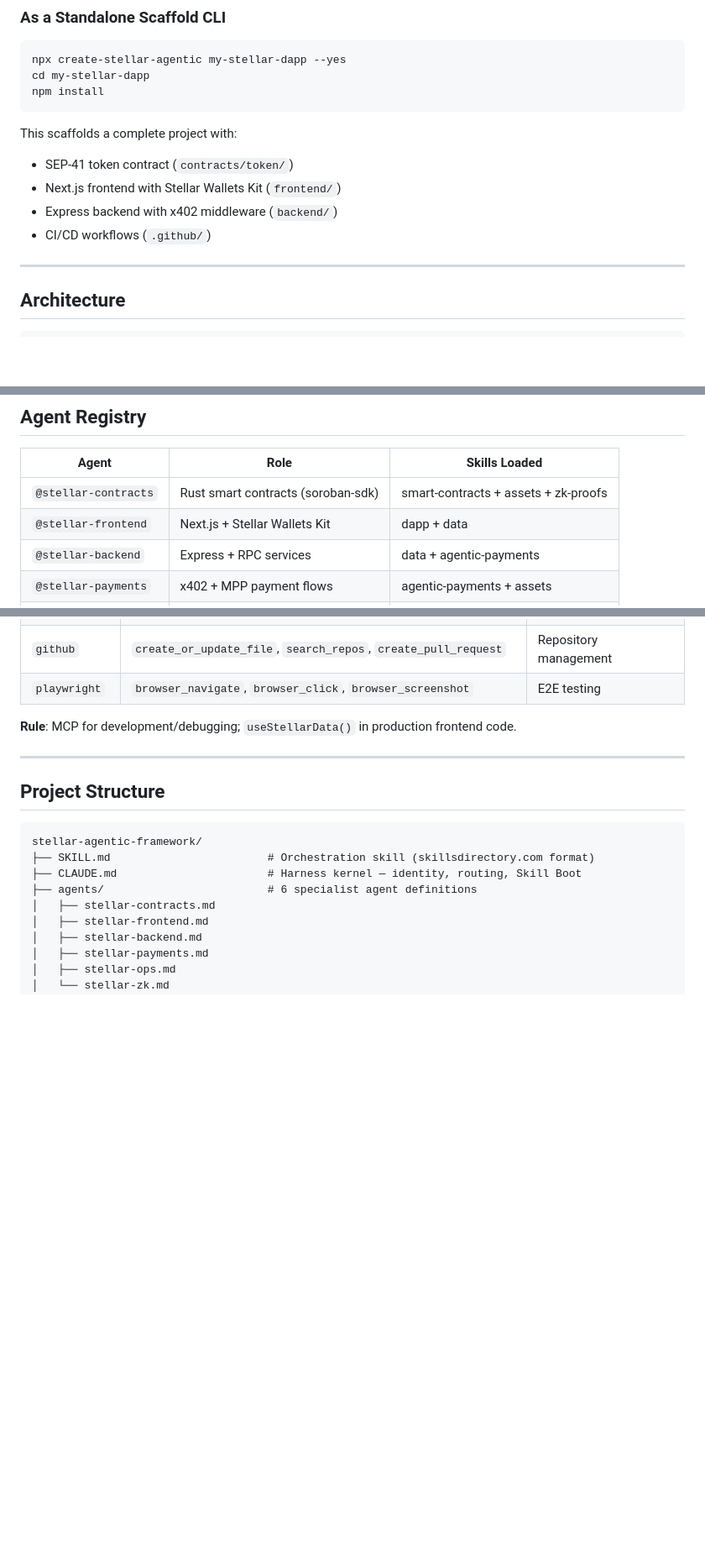
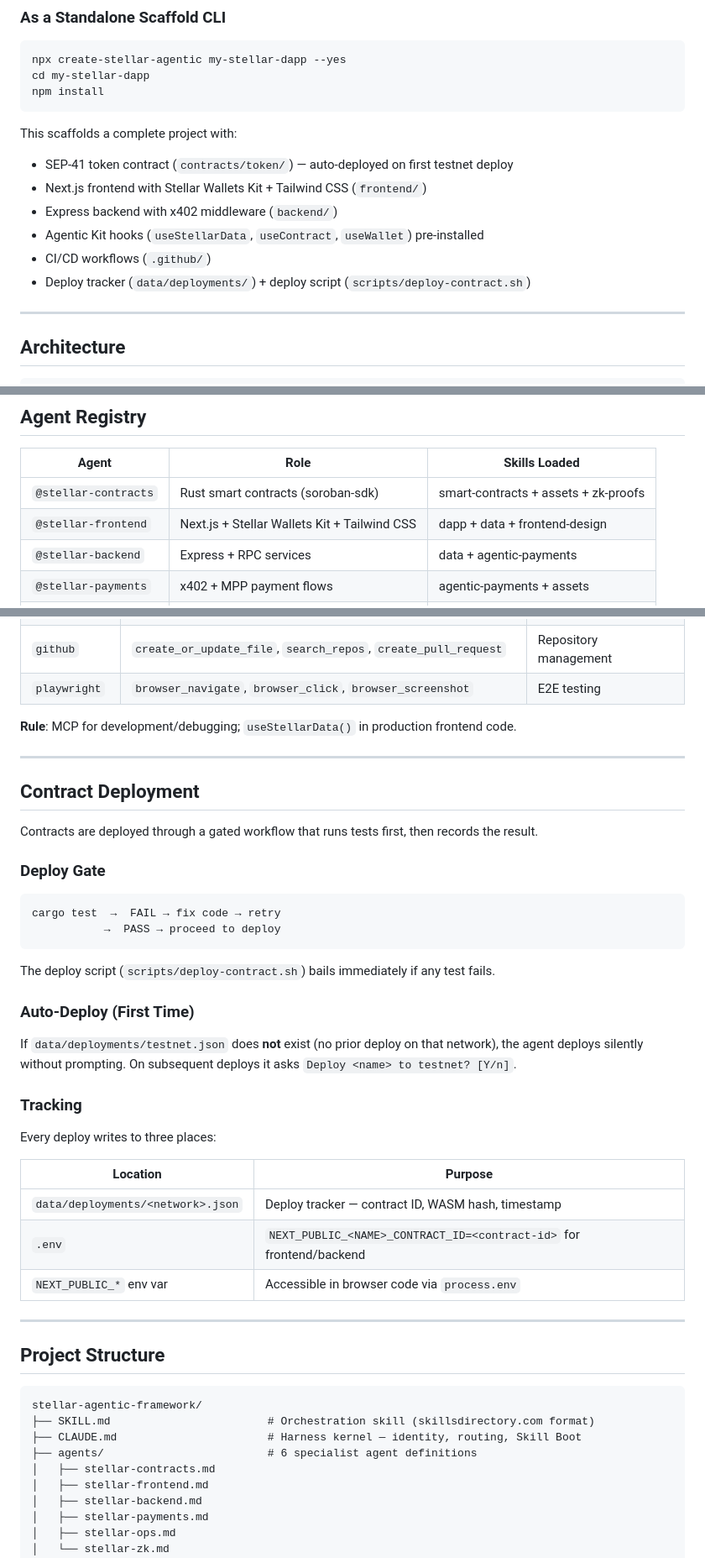
Before and after one commit to rylsherdamz-rgb/stellar-agentic-framework, a Markdown page: README.md, 3 parts joined by grey strips. Shown at 84% size. Drawn GitHub-style; blank space fills up the shorter version.

Commit message:
docs: update README with frontend-design skill, deploy workflow, auto-deploy docs

````diff
--- a/README.md
+++ b/README.md
@@ -60,10 +62,12 @@ npm install
 ```
 
 This scaffolds a complete project with:
-- SEP-41 token contract (`contracts/token/`)
-- Next.js frontend with Stellar Wallets Kit (`frontend/`)
+- SEP-41 token contract (`contracts/token/`) — auto-deployed on first testnet deploy
+- Next.js frontend with Stellar Wallets Kit + Tailwind CSS (`frontend/`)
 - Express backend with x402 middleware (`backend/`)
+- Agentic Kit hooks (`useStellarData`, `useContract`, `useWallet`) pre-installed
 - CI/CD workflows (`.github/`)
+- Deploy tracker (`data/deployments/`) + deploy script (`scripts/deploy-contract.sh`)
 
 ---
 
@@ -239,7 +243,7 @@ function TokenBalance({ contractId }: { contractId: string }) {
 | Agent | Role | Skills Loaded |
 |-------|------|---------------|
 | `@stellar-contracts` | Rust smart contracts (soroban-sdk) | smart-contracts + assets + zk-proofs |
-| `@stellar-frontend` | Next.js + Stellar Wallets Kit | dapp + data |
+| `@stellar-frontend` | Next.js + Stellar Wallets Kit + Tailwind CSS | dapp + data + frontend-design |
 | `@stellar-backend` | Express + RPC services | data + agentic-payments |
 | `@stellar-payments` | x402 + MPP payment flows | agentic-payments + assets |
 | `@stellar-ops` | CI/CD + Docker + deploy | (no extra skills) |
@@ -261,6 +265,35 @@ Claude has direct access to the Stellar blockchain through MCP servers configure
 | `playwright` | `browser_navigate`, `browser_click`, `browser_screenshot` | E2E testing |
 
 **Rule**: MCP for development/debugging; `useStellarData()` in production frontend code.
+
+---
+
+## Contract Deployment
+
+Contracts are deployed through a gated workflow that runs tests first, then records the result.
+
+### Deploy Gate
+
+```
+cargo test  →  FAIL → fix code → retry
+           →  PASS → proceed to deploy
+```
+
+The deploy script (`scripts/deploy-contract.sh`) bails immediately if any test fails.
+
+### Auto-Deploy (First Time)
+
+If `data/deployments/testnet.json` does **not** exist (no prior deploy on that network), the agent deploys silently without prompting. On subsequent deploys it asks `Deploy <name> to testnet? [Y/n]`.
+
+### Tracking
+
+Every deploy writes to three places:
+
+| Location | Purpose |
+|----------|---------|
+| `data/deployments/<network>.json` | Deploy tracker — contract ID, WASM hash, timestamp |
+| `.env` | `NEXT_PUBLIC_<NAME>_CONTRACT_ID=<contract-id>` for frontend/backend |
+| `NEXT_PUBLIC_*` env var | Accessible in browser code via `process.env` |
 
 ---
 
````
Also changed, not shown: other parts of README.md (+6 -1 lines).
